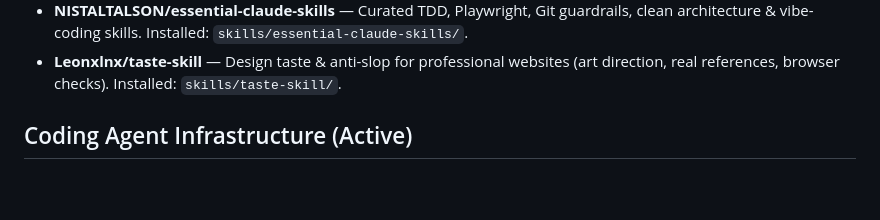
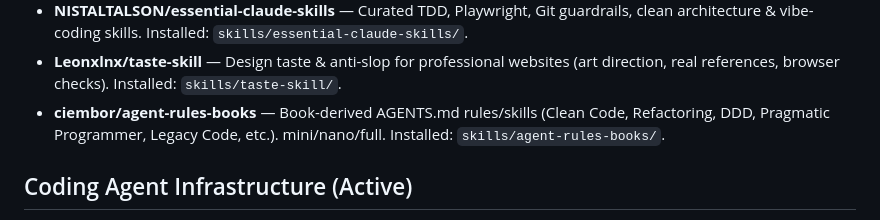
Before and after one commit to josephithomas/jit, a Markdown page: skills/ACTIVATED_POWERS.md, the part around the change. GitHub-like rendering; blank space fills up the shorter version.

Commit message:
docs: activate ciembor/agent-rules-books

```diff
--- a/skills/ACTIVATED_POWERS.md
+++ b/skills/ACTIVATED_POWERS.md
@@ -33,6 +33,7 @@ All resources below are treated as active standing capabilities for this workspa
 - **agentskills/agentskills** — Universal open specification for agent skills
 - **NISTALTALSON/essential-claude-skills** — Curated TDD, Playwright, Git guardrails, clean architecture & vibe-coding skills. Installed: `skills/essential-claude-skills/`.
 - **Leonxlnx/taste-skill** — Design taste & anti-slop for professional websites (art direction, real references, browser checks). Installed: `skills/taste-skill/`.
+- **ciembor/agent-rules-books** — Book-derived AGENTS.md rules/skills (Clean Code, Refactoring, DDD, Pragmatic Programmer, Legacy Code, etc.). mini/nano/full. Installed: `skills/agent-rules-books/`.
 
 ## Coding Agent Infrastructure (Active)
 - **Alishahryar1/free-claude-code** — Local multi-provider proxy for Claude Code, Codex, Aider, Cline, Antigravity CLI, Grok Build and 8 other harnesses. Routes to 61 providers (large free tiers + paid + local). Automatic fallback, multi-key rotation, token optimization, Admin UI. Installed skill: `skills/free-claude-code/`.
```
